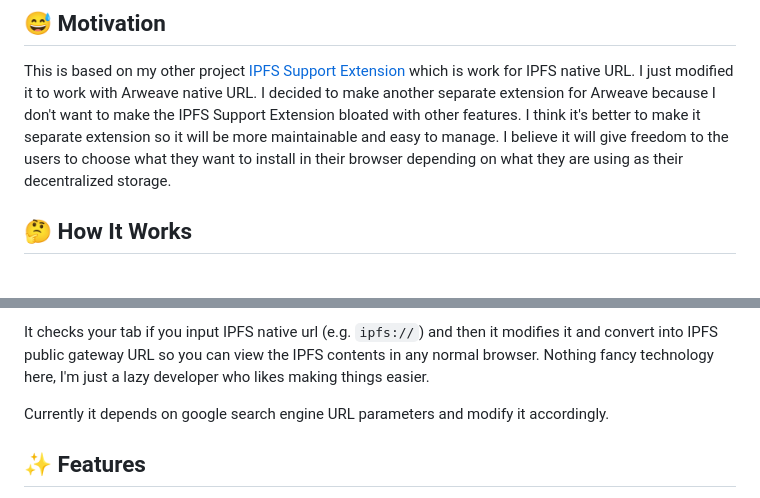
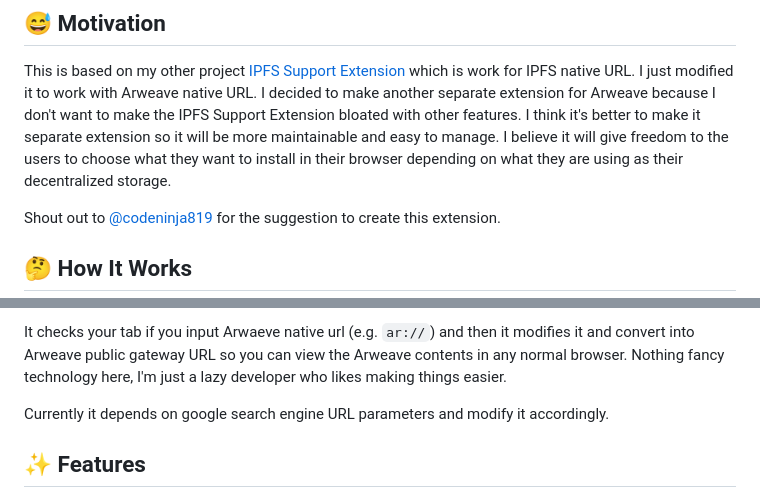
Before and after one commit to warengonzaga/arweave-support-extension, a Markdown page: README.md, 2 parts joined by grey strips. Drawn GitHub-style.

Commit message:
☕ chore: update info

```diff
--- a/README.md
+++ b/README.md
@@ -15,5 +15,7 @@ Adding standalone Arweave native URL support for chromium based browsers without
 
 This is based on my other project [IPFS Support Extension](https://github.com/warengonzaga/ipfs-support-extension) which is work for IPFS native URL. I just modified it to work with Arweave native URL. I decided to make another separate extension for Arweave because I don't want to make the IPFS Support Extension bloated with other features. I think it's better to make it separate extension so it will be more maintainable and easy to manage. I believe it will give freedom to the users to choose what they want to install in their browser depending on what they are using as their decentralized storage.
 
+Shout out to [@codeninja819](https://github.com/warengonzaga/ipfs-support-extension/issues/8) for the suggestion to create this extension.
+
 ## 🤔 How It Works
 
@@ -21,5 +23,5 @@ This is based on my other project [IPFS Support Extension](https://github.com/wa
 
-It checks your tab if you input IPFS native url (e.g. `ipfs://`) and then it modifies it and convert into IPFS public gateway URL so you can view the IPFS contents in any normal browser. Nothing fancy technology here, I'm just a lazy developer who likes making things easier.
+It checks your tab if you input Arwaeve native url (e.g. `ar://`) and then it modifies it and convert into Arweave public gateway URL so you can view the Arweave contents in any normal browser. Nothing fancy technology here, I'm just a lazy developer who likes making things easier.
 
 Currently it depends on google search engine URL parameters and modify it accordingly.
 
```
Also changed, not shown: other parts of README.md (+1 -1 lines).
